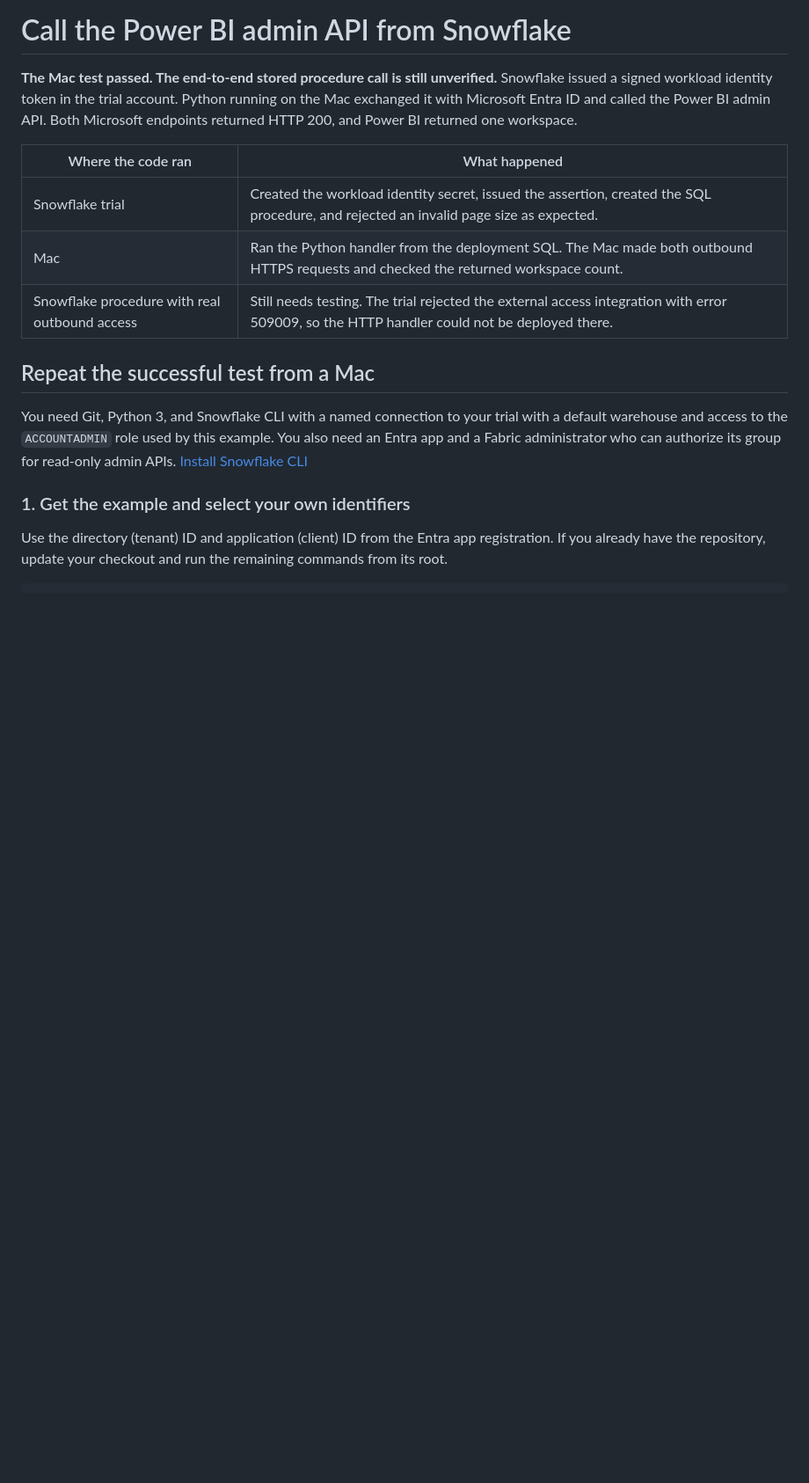
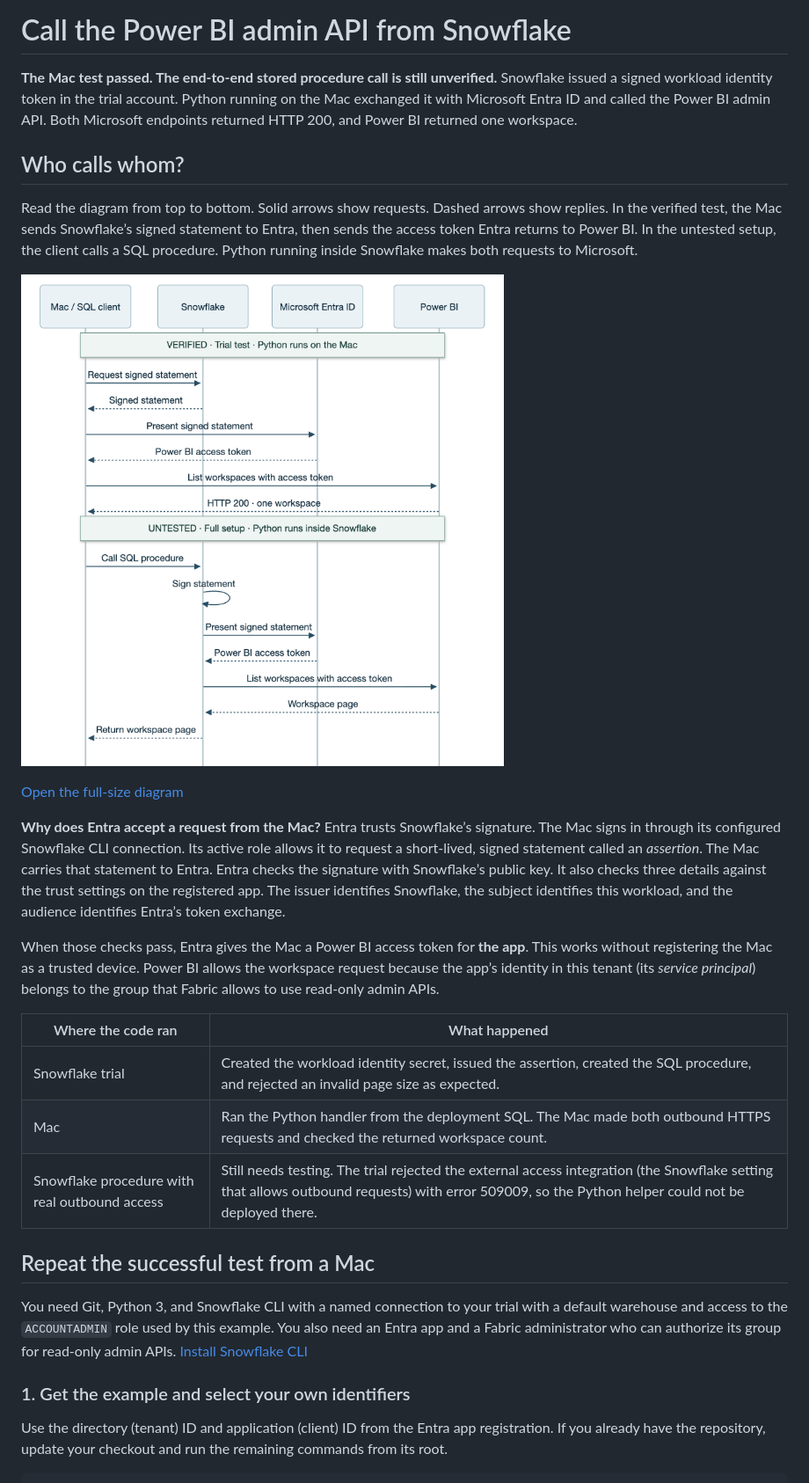
Before and after one commit to MiguelElGallo/Snow_WIF_PBI, a Markdown page: README.md, the part around one of its changes. Shown at 88% size. Drawn GitHub-style; pictures changed too: docs/images/call-paths.png (added); blank space fills up the shorter version.

Commit message:
Diagram the verified Mac test and untested Snowflake call path

```diff
--- a/README.md
+++ b/README.md
@@ -1,12 +1,24 @@
 # Call the Power BI admin API from Snowflake
 
 **The Mac test passed. The end-to-end stored procedure call is still unverified.** Snowflake issued a signed workload identity token in the trial account. Python running on the Mac exchanged it with Microsoft Entra ID and called the Power BI admin API. Both Microsoft endpoints returned HTTP 200, and Power BI returned one workspace.
+
+## Who calls whom?
+
+Read the diagram from top to bottom. Solid arrows show requests. Dashed arrows show replies. In the verified test, the Mac sends Snowflake’s signed statement to Entra, then sends the access token Entra returns to Power BI. In the untested setup, the client calls a SQL procedure. Python running inside Snowflake makes both requests to Microsoft.
+
+![Verified trial: the Mac requests a signed statement from Snowflake and calls Entra and Power BI. Untested full setup: the SQL client calls a procedure, and Snowflake calls Entra and Power BI.](docs/images/call-paths.png)
+
+[Open the full-size diagram](docs/images/call-paths.png)
+
+**Why does Entra accept a request from the Mac?** Entra trusts Snowflake’s signature. The Mac signs in through its configured Snowflake CLI connection. Its active role allows it to request a short-lived, signed statement called an *assertion*. The Mac carries that statement to Entra. Entra checks the signature with Snowflake’s public key. It also checks three details against the trust settings on the registered app. The issuer identifies Snowflake, the subject identifies this workload, and the audience identifies Entra’s token exchange.
+
+When those checks pass, Entra gives the Mac a Power BI access token for **the app**. This works without registering the Mac as a trusted device. Power BI allows the workspace request because the app’s identity in this tenant (its *service principal*) belongs to the group that Fabric allows to use read-only admin APIs.
 
 | Where the code ran | What happened |
 | --- | --- |
 | Snowflake trial | Created the workload identity secret, issued the assertion, created the SQL procedure, and rejected an invalid page size as expected. |
 | Mac | Ran the Python handler from the deployment SQL. The Mac made both outbound HTTPS requests and checked the returned workspace count. |
-| Snowflake procedure with real outbound access | Still needs testing. The trial rejected the external access integration with error 509009, so the HTTP handler could not be deployed there. |
+| Snowflake procedure with real outbound access | Still needs testing. The trial rejected the external access integration (the Snowflake setting that allows outbound requests) with error 509009, so the Python helper could not be deployed there. |
 
 ## Repeat the successful test from a Mac
 
```
Also changed, not shown: other parts of README.md (+3 -3 lines), 1 other file.
